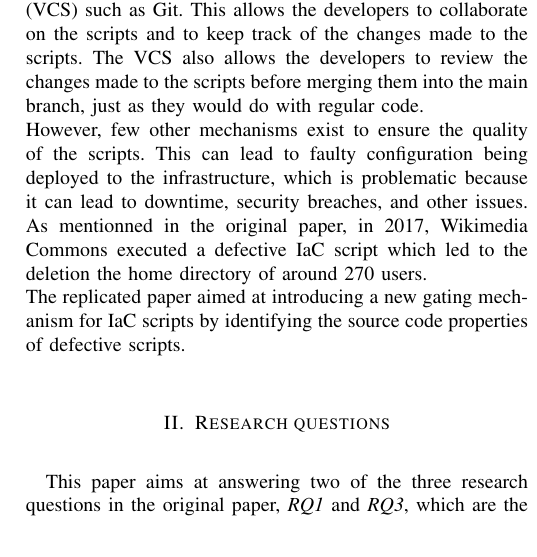
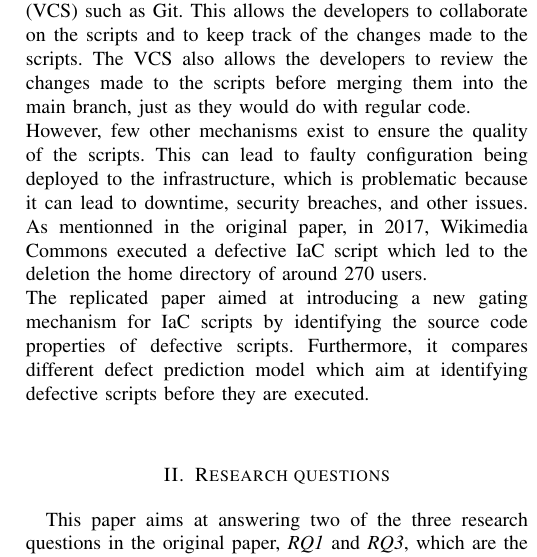
Before and after one commit to nicolegros/log6307e-replication-project, a LaTeX paper (report/report.tex, which reads report/sections/01-problem-statement.tex): part of one column of page 1 of 2, cut so that both start at the same text. Compiled offline with pdfLaTeX; a missing font is replaced by an installed copy or a similar font; a LaTeX package or settings file that is missing is left out.

Commit message:
problem statement addition

```diff
--- a/report/sections/01-problem-statement.tex
+++ b/report/sections/01-problem-statement.tex
@@ -3,4 +3,4 @@
 Continuous delivery or continuous deployement (CD) is the act of releasing new software versions to the end-users as frequently as possible. This practice has been on the rise in the last decade, and with it, the need for tools to automate the deployment process. Infrastructure as code (IaC) is a practice that aims to automate the deployment of infrastructure by using code. IaC scripts are used to describe the desired state of the infrastructure, and the tools will then deploy the infrastructure to match the desired state. \\
 The IaC scripts are usually stored in a version control system (VCS) such as Git. This allows the developers to collaborate on the scripts and to keep track of the changes made to the scripts. The VCS also allows the developers to review the changes made to the scripts before merging them into the main branch, just as they would do with regular code. \\
 However, few other mechanisms exist to ensure the quality of the scripts. This can lead to faulty configuration being deployed to the infrastructure, which is problematic because it can lead to downtime, security breaches, and other issues. As mentionned in the original paper, in 2017, Wikimedia Commons executed a defective IaC script which led to the deletion the home directory of around 270 users. \\
-The replicated paper aimed at introducing a new gating mechanism for IaC scripts by identifying the source code properties of defective scripts.
+The replicated paper aimed at introducing a new gating mechanism for IaC scripts by identifying the source code properties of defective scripts. Furthermore, it compares different defect prediction model which aim at identifying defective scripts before they are executed. \\
```
Also changed, not shown: report/report.pdf.
